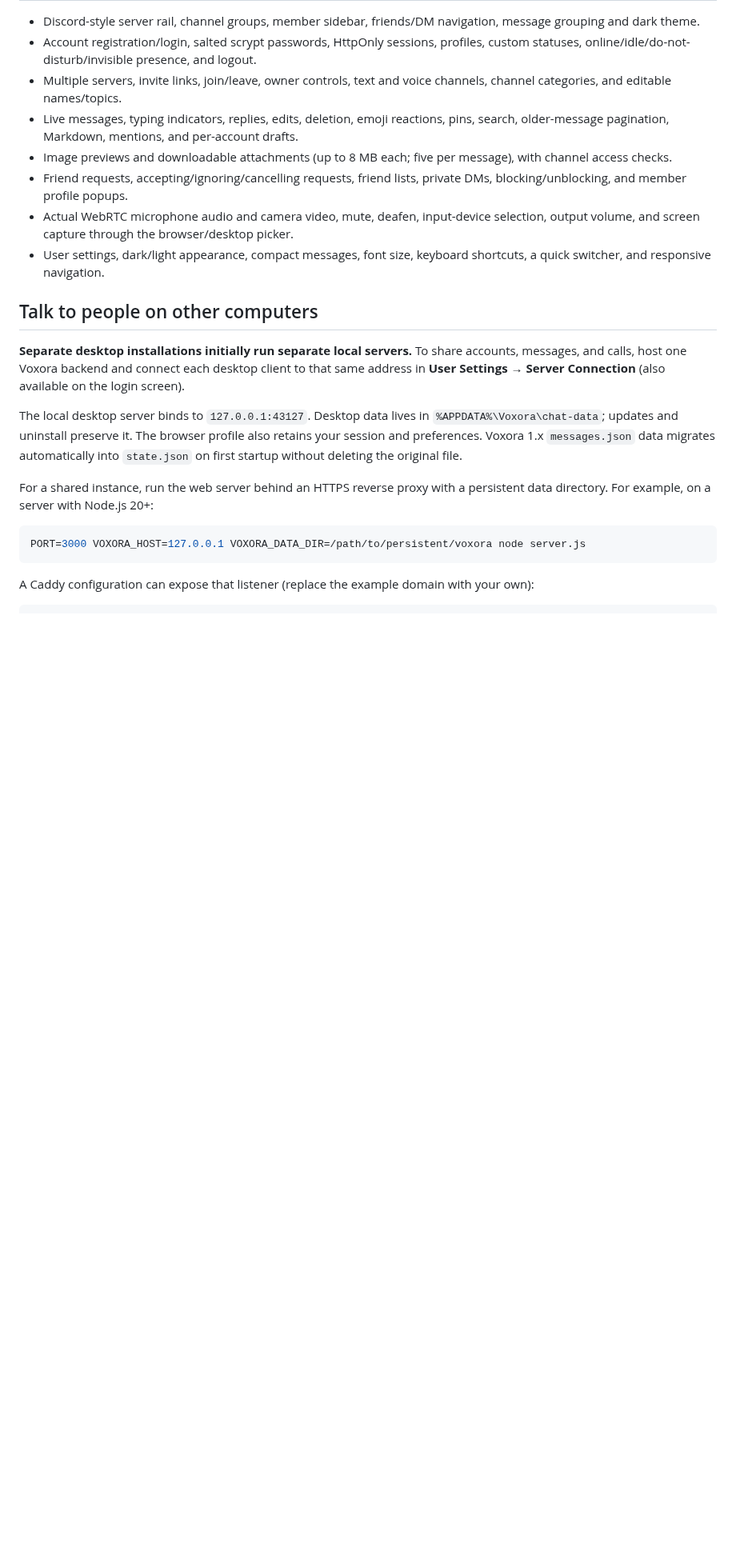
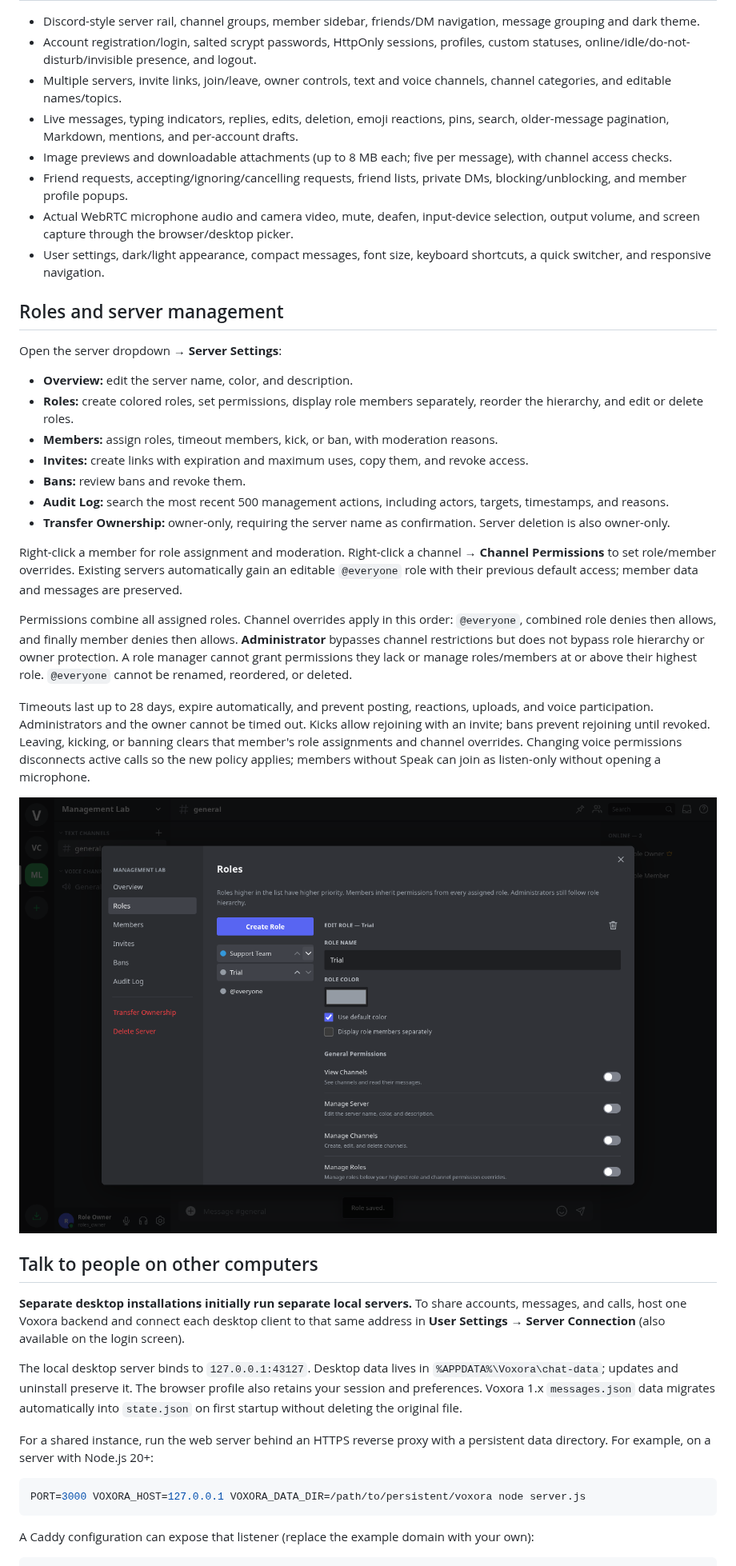
Before and after one commit to Whoops-Lambo/Voxora, a Markdown page: README.md, the part around one of its changes. Shown at 80% size. Rendered like a GitHub page; pictures changed too: docs/roles.png (added); blank space fills up the shorter version.

Commit message:
Add hierarchical roles, channel permissions and server moderation

```diff
--- a/README.md
+++ b/README.md
@@ -22,6 +22,26 @@ Register an account on the login screen. The first account owns the default comm
 - Friend requests, accepting/ignoring/cancelling requests, friend lists, private DMs, blocking/unblocking, and member profile popups.
 - Actual WebRTC microphone audio and camera video, mute, deafen, input-device selection, output volume, and screen capture through the browser/desktop picker.
 - User settings, dark/light appearance, compact messages, font size, keyboard shortcuts, a quick switcher, and responsive navigation.
+
+## Roles and server management
+
+Open the server dropdown → **Server Settings**:
+
+- **Overview:** edit the server name, color, and description.
+- **Roles:** create colored roles, set permissions, display role members separately, reorder the hierarchy, and edit or delete roles.
+- **Members:** assign roles, timeout members, kick, or ban, with moderation reasons.
+- **Invites:** create links with expiration and maximum uses, copy them, and revoke access.
+- **Bans:** review bans and revoke them.
+- **Audit Log:** search the most recent 500 management actions, including actors, targets, timestamps, and reasons.
+- **Transfer Ownership:** owner-only, requiring the server name as confirmation. Server deletion is also owner-only.
+
+Right-click a member for role assignment and moderation. Right-click a channel → **Channel Permissions** to set role/member overrides. Existing servers automatically gain an editable `@everyone` role with their previous default access; member data and messages are preserved.
+
+Permissions combine all assigned roles. Channel overrides apply in this order: `@everyone`, combined role denies then allows, and finally member denies then allows. **Administrator** bypasses channel restrictions but does not bypass role hierarchy or owner protection. A role manager cannot grant permissions they lack or manage roles/members at or above their highest role. `@everyone` cannot be renamed, reordered, or deleted.
+
+Timeouts last up to 28 days, expire automatically, and prevent posting, reactions, uploads, and voice participation. Administrators and the owner cannot be timed out. Kicks allow rejoining with an invite; bans prevent rejoining until revoked. Leaving, kicking, or banning clears that member's role assignments and channel overrides. Changing voice permissions disconnects active calls so the new policy applies; members without Speak can join as listen-only without opening a microphone.
+
+![Roles management](docs/roles.png)
 
 ## Talk to people on other computers
 
```
Also changed, not shown: other parts of README.md (+7 -7 lines), docs/management.png (added), 14 other files.
